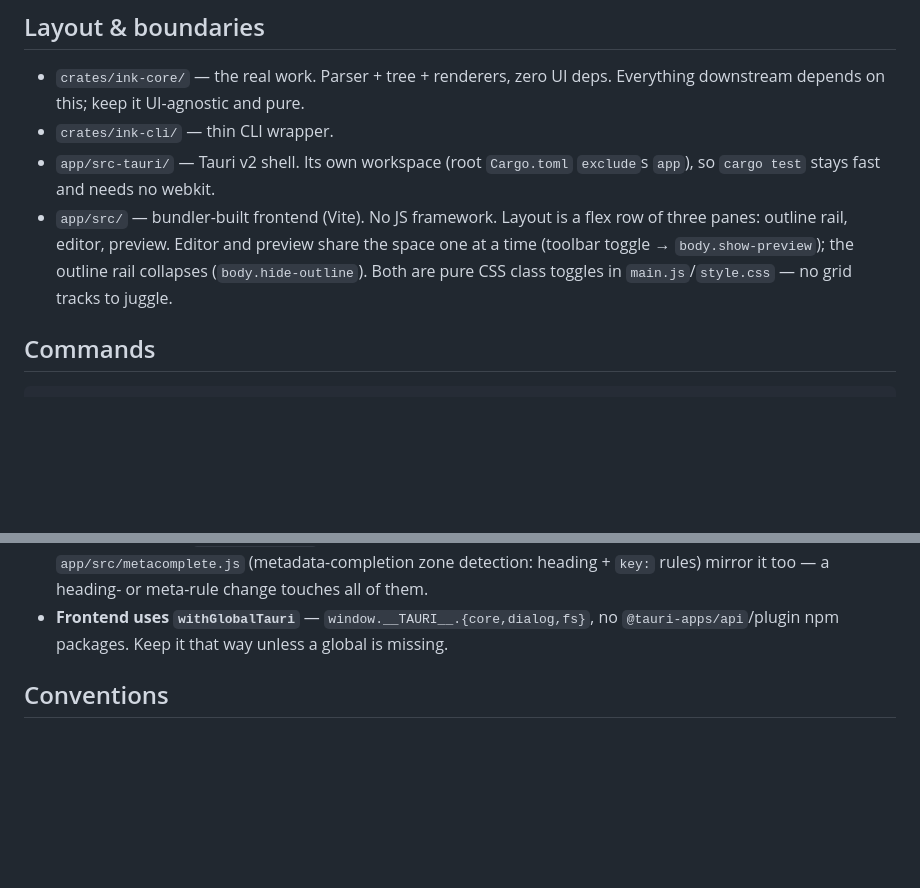
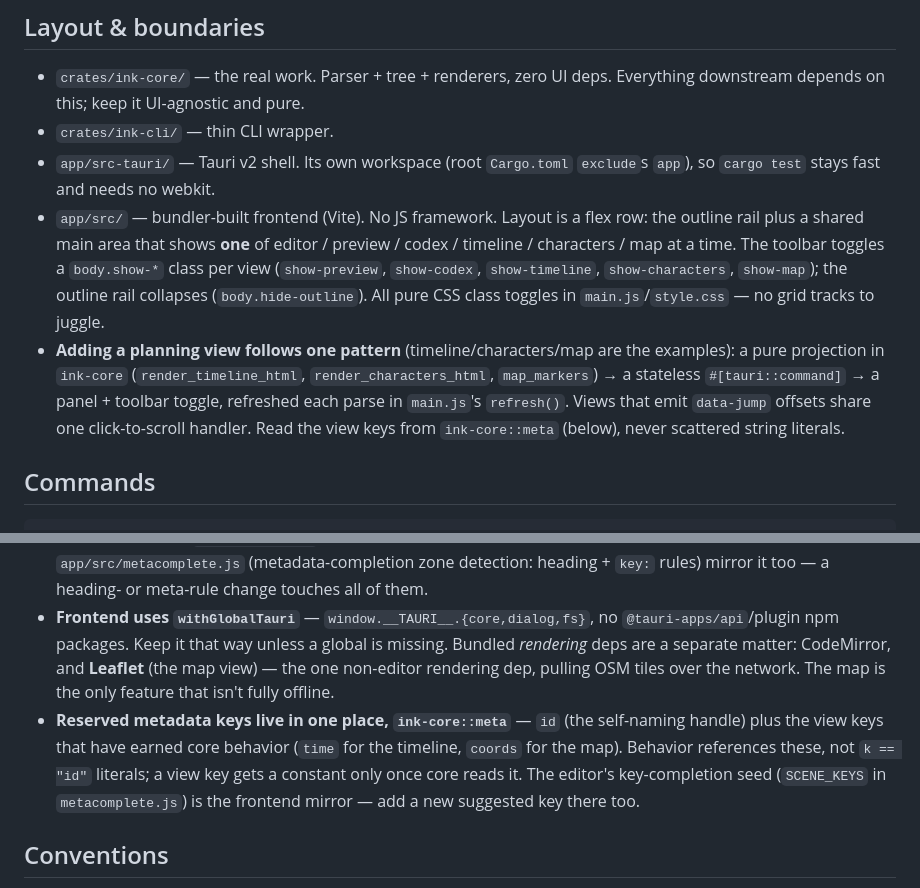
Before and after one commit to thombruce/inkpot, a Markdown page: CLAUDE.md, 2 parts joined by grey strips. GitHub-like rendering; blank space fills up the shorter version.

Commit message:
Document the planning views in README and CLAUDE.md
The docs still described a three-pane layout (outline/editor/preview)
and listed only the core render views — predating the codex, timeline,
character, and map panels shipped in v0.7.0.

- CLAUDE.md: correct the layout (outline rail + a shared main area
  cycling six views via body.show-* toggles); add the pattern for
  adding a planning view (ink-core projection -> command -> panel +
  toggle -> shared data-jump handler); note Leaflet as the one bundled
  non-editor dep and the map as the only non-offline feature; document
  ink-core::meta as the reserved-key source of truth and SCENE_KEYS as
  its frontend mirror.
- README: document the Timeline/Characters/Map planning panels and the
  time:/coords: keys they read; list the panels in the repo layout.

Docs only.

Co-Authored-By: Claude Opus 4.8 <noreply@anthropic.com>

```diff
--- a/CLAUDE.md
+++ b/CLAUDE.md
@@ -20,10 +20,18 @@ stay in outline/edit.
 - `app/src-tauri/` — Tauri v2 shell. Its own workspace (root `Cargo.toml`
   `exclude`s `app`), so `cargo test` stays fast and needs no webkit.
 - `app/src/` — bundler-built frontend (Vite). No JS framework. Layout is a
-  flex row of three panes: outline rail, editor, preview. Editor and preview
-  share the space one at a time (toolbar toggle → `body.show-preview`); the
-  outline rail collapses (`body.hide-outline`). Both are pure CSS class
-  toggles in `main.js`/`style.css` — no grid tracks to juggle.
+  flex row: the outline rail plus a shared main area that shows **one** of
+  editor / preview / codex / timeline / characters / map at a time. The toolbar
+  toggles a `body.show-*` class per view (`show-preview`, `show-codex`,
+  `show-timeline`, `show-characters`, `show-map`); the outline rail collapses
+  (`body.hide-outline`). All pure CSS class toggles in `main.js`/`style.css` —
+  no grid tracks to juggle.
+- **Adding a planning view follows one pattern** (timeline/characters/map are
+  the examples): a pure projection in `ink-core` (`render_timeline_html`,
+  `render_characters_html`, `map_markers`) → a stateless `#[tauri::command]` →
+  a panel + toolbar toggle, refreshed each parse in `main.js`'s `refresh()`.
+  Views that emit `data-jump` offsets share one click-to-scroll handler. Read
+  the view keys from `ink-core::meta` (below), never scattered string literals.
 
 ## Commands
 
@@ -71,7 +79,15 @@ There is **no `cargo-tauri`-free way to `cargo run` the app in debug**:
   heading- or meta-rule change touches all of them.
 - **Frontend uses `withGlobalTauri`** — `window.__TAURI__.{core,dialog,fs}`, no
   `@tauri-apps/api`/plugin npm packages. Keep it that way unless a global is
-  missing.
+  missing. Bundled *rendering* deps are a separate matter: CodeMirror, and
+  **Leaflet** (the map view) — the one non-editor rendering dep, pulling OSM
+  tiles over the network. The map is the only feature that isn't fully offline.
+- **Reserved metadata keys live in one place, `ink-core::meta`** — `id` (the
+  self-naming handle) plus the view keys that have earned core behavior (`time`
+  for the timeline, `coords` for the map). Behavior references these, not
+  `k == "id"` literals; a view key gets a constant only once core reads it. The
+  editor's key-completion seed (`SCENE_KEYS` in `metacomplete.js`) is the
+  frontend mirror — add a new suggested key there too.
 
 ## Conventions
 
```
Also changed, not shown: README.md (+12 -1 lines).
